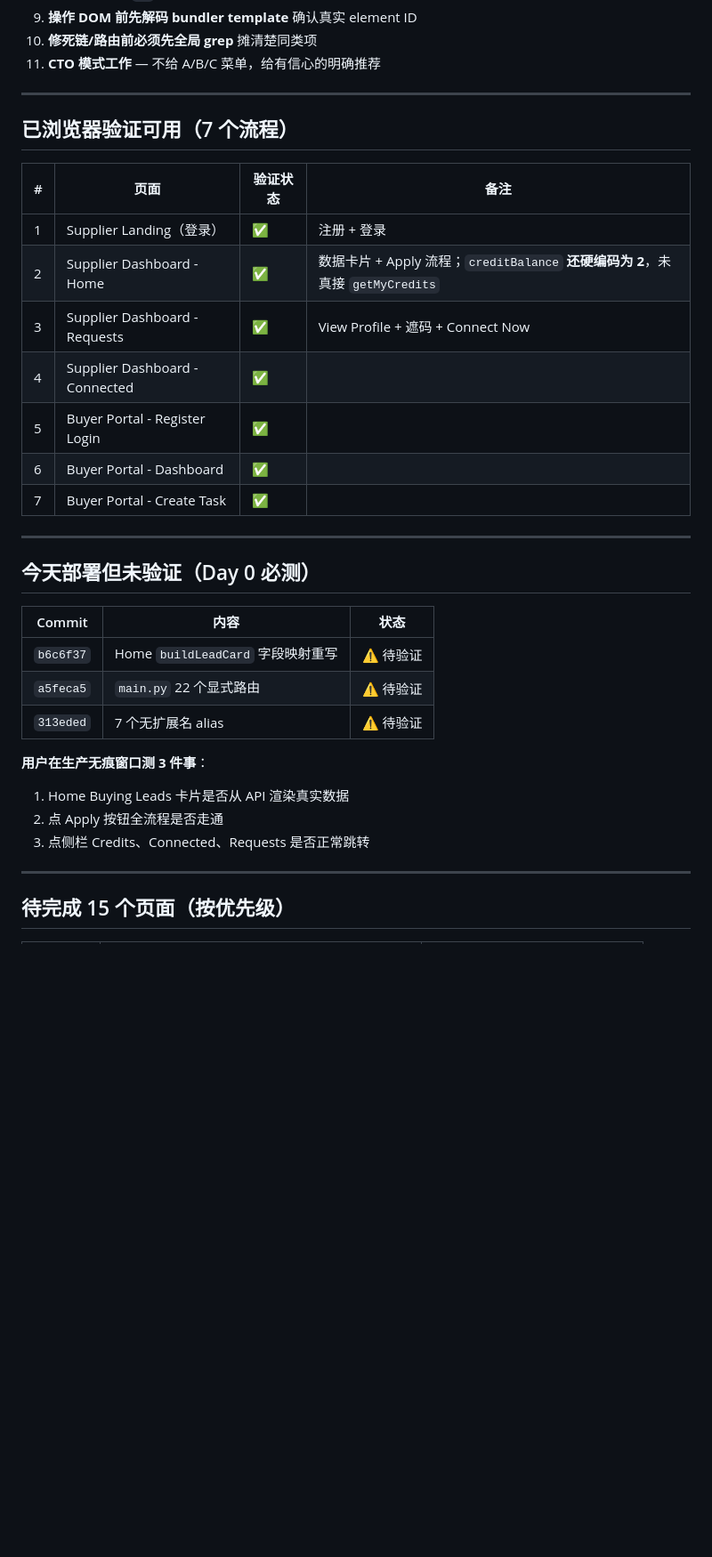
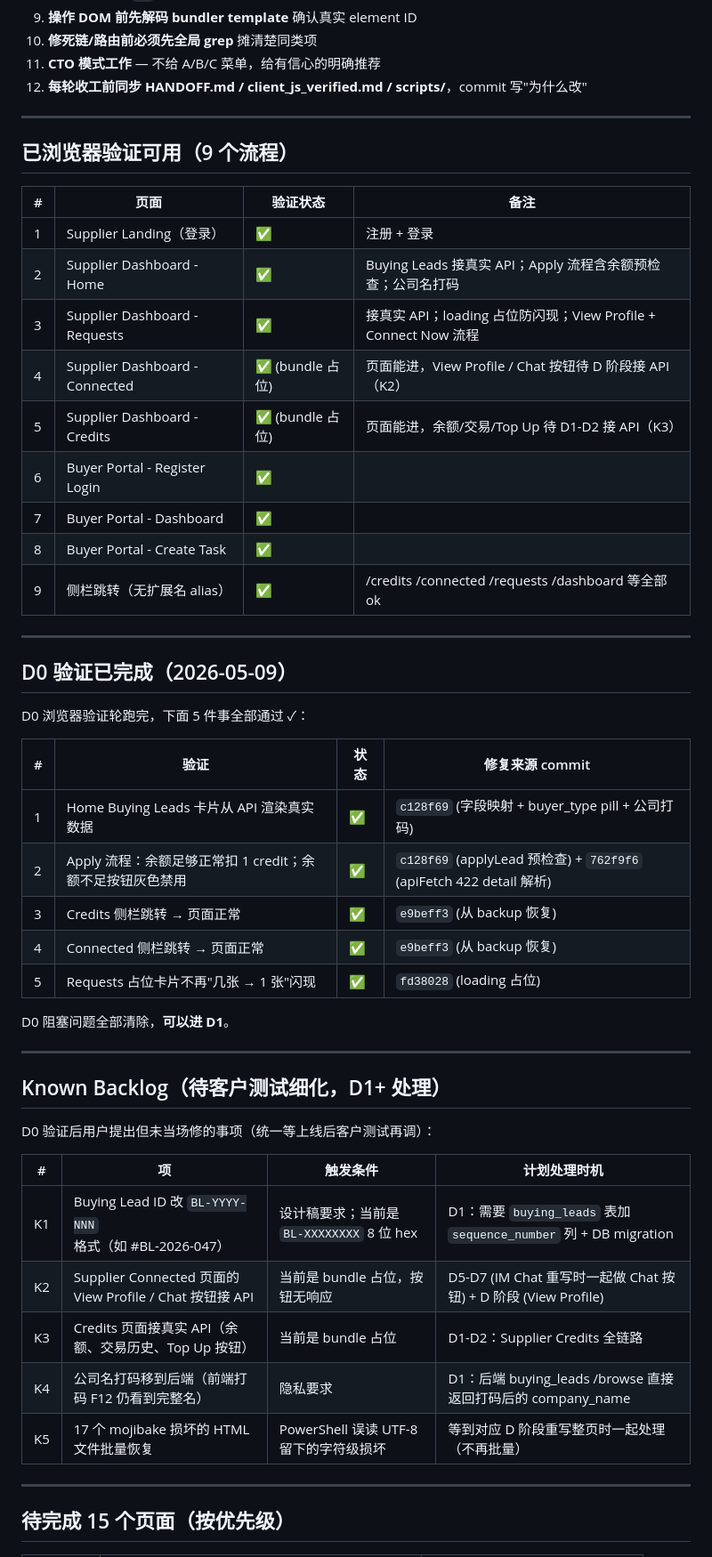
Before and after one commit to SourcingElf/sourcingelf, a Markdown page: HANDOFF.md, the part around one of its changes. Shown at 89% size. GitHub-like rendering; blank space fills up the shorter version.

Commit message:
Sync HANDOFF + client_js_verified after D0 verification round
D0 verification complete (5/5 passed). Documenting:
- Browser-verified flows: now 9 (added Connected, Credits, sidebar aliases)
- New verified API calls this round: LeadsAPI.getMyApplications,
  CreditsAPI.getMyCredits (apply pre-check), apiFetch 422-array path
- Known Backlog section added to HANDOFF.md (5 items K1-K5) for issues
  the user deferred until post-launch customer testing
- Work rule 12 added: sync docs every commit (per user direction
  "做好文件管理和记录" 2026-05-09)

Coverage: 16/91 client.js methods verified (18%, up from 15/91).

Co-Authored-By: Claude Opus 4.7 <noreply@anthropic.com>

```diff
--- a/HANDOFF.md
+++ b/HANDOFF.md
@@ -82,36 +82,53 @@ F12 Console 必须无红错才算可以开始
 9. **操作 DOM 前先解码 bundler template** 确认真实 element ID
 10. **修死链/路由前必须先全局 grep** 摊清楚同类项
 11. **CTO 模式工作** — 不给 A/B/C 菜单，给有信心的明确推荐
+12. **每轮收工前同步 HANDOFF.md / client_js_verified.md / scripts/**，commit 写"为什么改"
 
 ---
 
-## 已浏览器验证可用（7 个流程）
+## 已浏览器验证可用（9 个流程）
 
 | # | 页面 | 验证状态 | 备注 |
 |---|------|---------|------|
 | 1 | Supplier Landing（登录） | ✅ | 注册 + 登录 |
-| 2 | Supplier Dashboard - Home | ✅ | 数据卡片 + Apply 流程；`creditBalance` **还硬编码为 2**，未真接 `getMyCredits` |
-| 3 | Supplier Dashboard - Requests | ✅ | View Profile + 遮码 + Connect Now |
-| 4 | Supplier Dashboard - Connected | ✅ | |
-| 5 | Buyer Portal - Register Login | ✅ | |
-| 6 | Buyer Portal - Dashboard | ✅ | |
-| 7 | Buyer Portal - Create Task | ✅ | |
+| 2 | Supplier Dashboard - Home | ✅ | Buying Leads 接真实 API；Apply 流程含余额预检查；公司名打码 |
+| 3 | Supplier Dashboard - Requests | ✅ | 接真实 API；loading 占位防闪现；View Profile + Connect Now 流程 |
+| 4 | Supplier Dashboard - Connected | ✅ (bundle 占位) | 页面能进，View Profile / Chat 按钮待 D 阶段接 API（K2） |
+| 5 | Supplier Dashboard - Credits | ✅ (bundle 占位) | 页面能进，余额/交易/Top Up 待 D1-D2 接 API（K3） |
+| 6 | Buyer Portal - Register Login | ✅ | |
+| 7 | Buyer Portal - Dashboard | ✅ | |
+| 8 | Buyer Portal - Create Task | ✅ | |
+| 9 | 侧栏跳转（无扩展名 alias） | ✅ | /credits /connected /requests /dashboard 等全部 ok |
 
 ---
 
-## 今天部署但未验证（Day 0 必测）
+## D0 验证已完成（2026-05-09）
 
-| Commit | 内容 | 状态 |
-|--------|------|------|
-| `b6c6f37` | Home `buildLeadCard` 字段映射重写 | ⚠️ 待验证 |
-| `a5feca5` | `main.py` 22 个显式路由 | ⚠️ 待验证 |
-| `313eded` | 7 个无扩展名 alias | ⚠️ 待验证 |
+D0 浏览器验证轮跑完，下面 5 件事全部通过 ✓：
 
-**用户在生产无痕窗口测 3 件事**：
+| # | 验证 | 状态 | 修复来源 commit |
+|---|------|------|----------------|
+| 1 | Home Buying Leads 卡片从 API 渲染真实数据 | ✅ | `c128f69` (字段映射 + buyer_type pill + 公司打码) |
+| 2 | Apply 流程：余额足够正常扣 1 credit；余额不足按钮灰色禁用 | ✅ | `c128f69` (applyLead 预检查) + `762f9f6` (apiFetch 422 detail 解析) |
+| 3 | Credits 侧栏跳转 → 页面正常 | ✅ | `e9beff3` (从 backup 恢复) |
+| 4 | Connected 侧栏跳转 → 页面正常 | ✅ | `e9beff3` (从 backup 恢复) |
+| 5 | Requests 占位卡片不再"几张 → 1 张"闪现 | ✅ | `fd38028` (loading 占位) |
 
-1. Home Buying Leads 卡片是否从 API 渲染真实数据
-2. 点 Apply 按钮全流程是否走通
-3. 点侧栏 Credits、Connected、Requests 是否正常跳转
+D0 阻塞问题全部清除，**可以进 D1**。
+
+---
+
+## Known Backlog（待客户测试细化，D1+ 处理）
+
+D0 验证后用户提出但未当场修的事项（统一等上线后客户测试再调）：
+
+| # | 项 | 触发条件 | 计划处理时机 |
+|---|----|---------|----|
+| K1 | Buying Lead ID 改 `BL-YYYY-NNN` 格式（如 #BL-2026-047） | 设计稿要求；当前是 `BL-XXXXXXXX` 8 位 hex | D1：需要 `buying_leads` 表加 `sequence_number` 列 + DB migration |
+| K2 | Supplier Connected 页面的 View Profile / Chat 按钮接 API | 当前是 bundle 占位，按钮无响应 | D5-D7 (IM Chat 重写时一起做 Chat 按钮) + D 阶段 (View Profile) |
+| K3 | Credits 页面接真实 API（余额、交易历史、Top Up 按钮） | 当前是 bundle 占位 | D1-D2：Supplier Credits 全链路 |
+| K4 | 公司名打码移到后端（前端打码 F12 仍看到完整名） | 隐私要求 | D1：后端 buying_leads /browse 直接返回打码后的 company_name |
+| K5 | 17 个 mojibake 损坏的 HTML 文件批量恢复 | PowerShell 误读 UTF-8 留下的字符级损坏 | 等到对应 D 阶段重写整页时一起处理（不再批量） |
 
 ---
 
```
Also changed, not shown: other parts of HANDOFF.md (+2 -2 lines), client_js_verified.md (+11 -9 lines).
